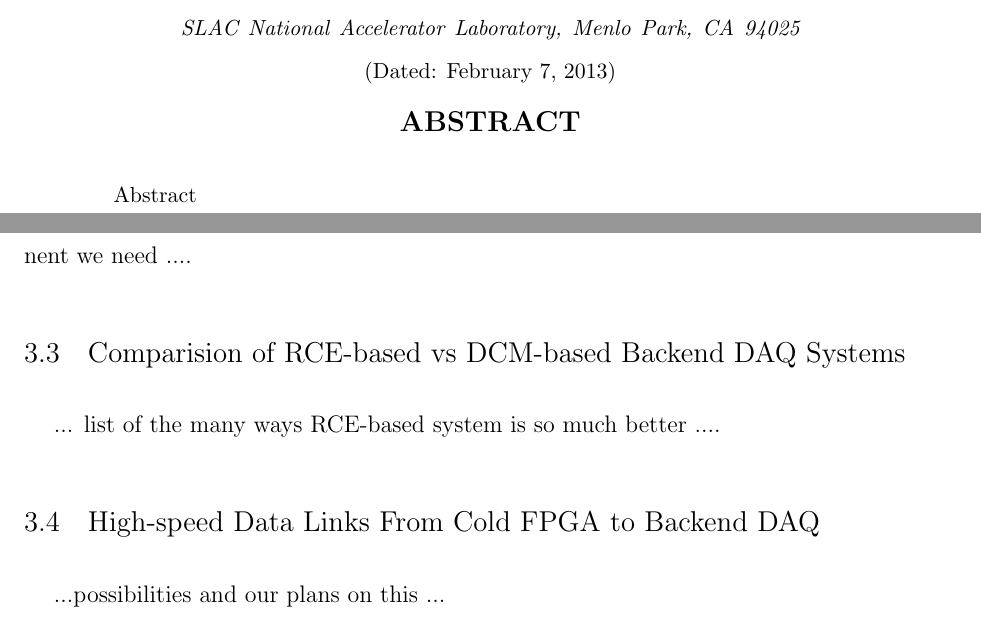
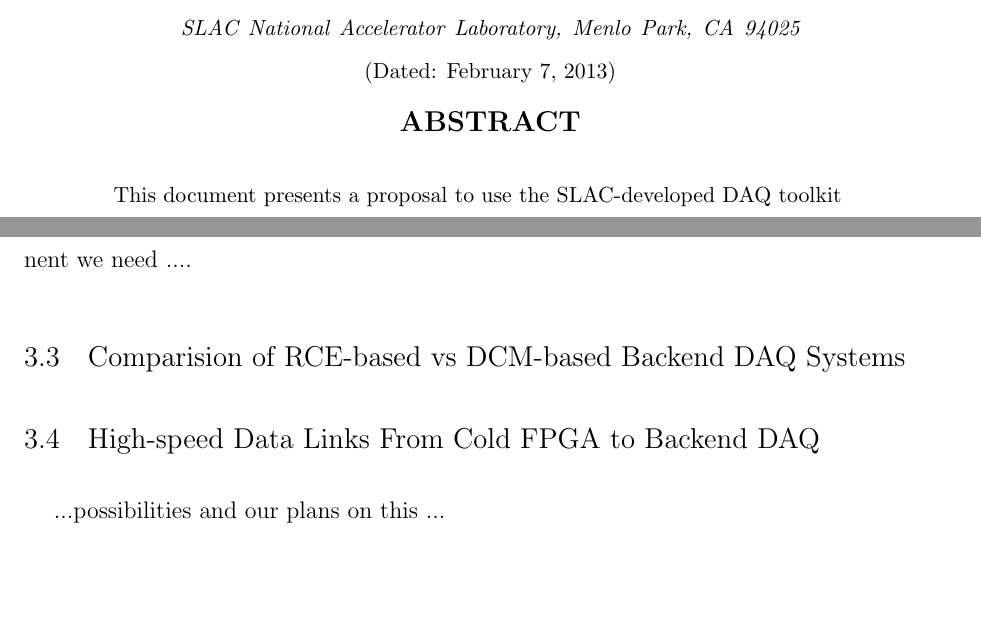
Before and after one commit to bloodyyugo/LBNE-DAQ-Proposal, a LaTeX paper (proposal.tex, which reads lbne-implementation.tex): two parts of pages 1 and 5 of 6, joined at a grey line, cut so that both start at the same text, the shorter picture padded with empty space. Compiled offline with pdfLaTeX.

Commit message:
committing all changes

```diff
--- a/lbne-implementation.tex
+++ b/lbne-implementation.tex
@@ -53,7 +53,7 @@ configuration ....
 
 \subsection{Comparision of RCE-based vs DCM-based Backend DAQ Systems}
 
-... list of the many ways RCE-based system is so much better  ....
+\input{dcm-comparison}
 
 \subsection{High-speed Data Links From Cold FPGA to Backend DAQ}
 
--- a/proposal.tex
+++ b/proposal.tex
@@ -76,7 +75,7 @@
 \vspace{0.5cm}
 \end{centerline}
 \begin{singlespace}
-Abstract
+\input{abstract}
 \end{singlespace}
 \end{abstract}
 
```
Also changed, not shown: proposal.pdf, proposal.tex (1 more changed lines), 5 other files.
